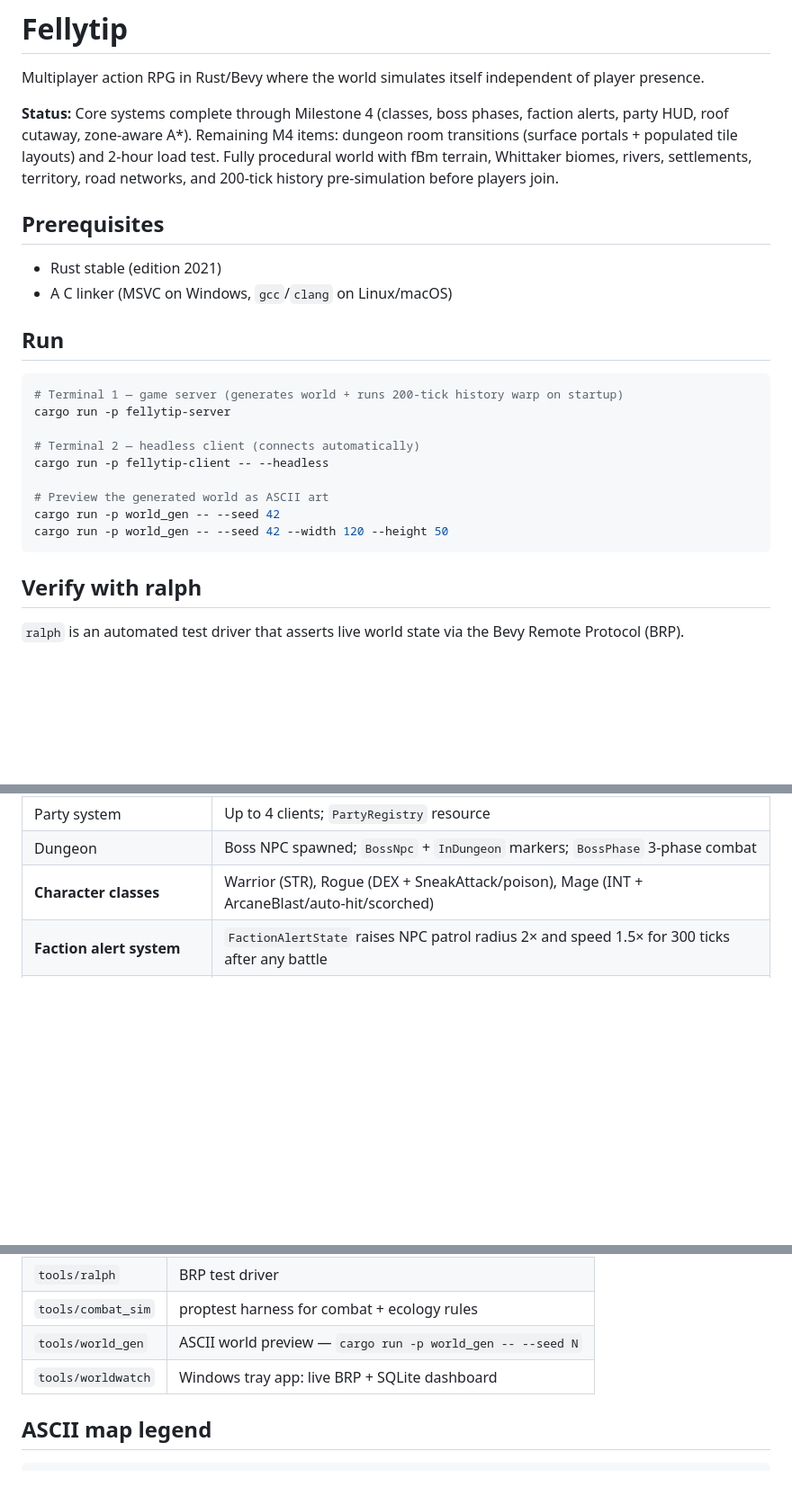
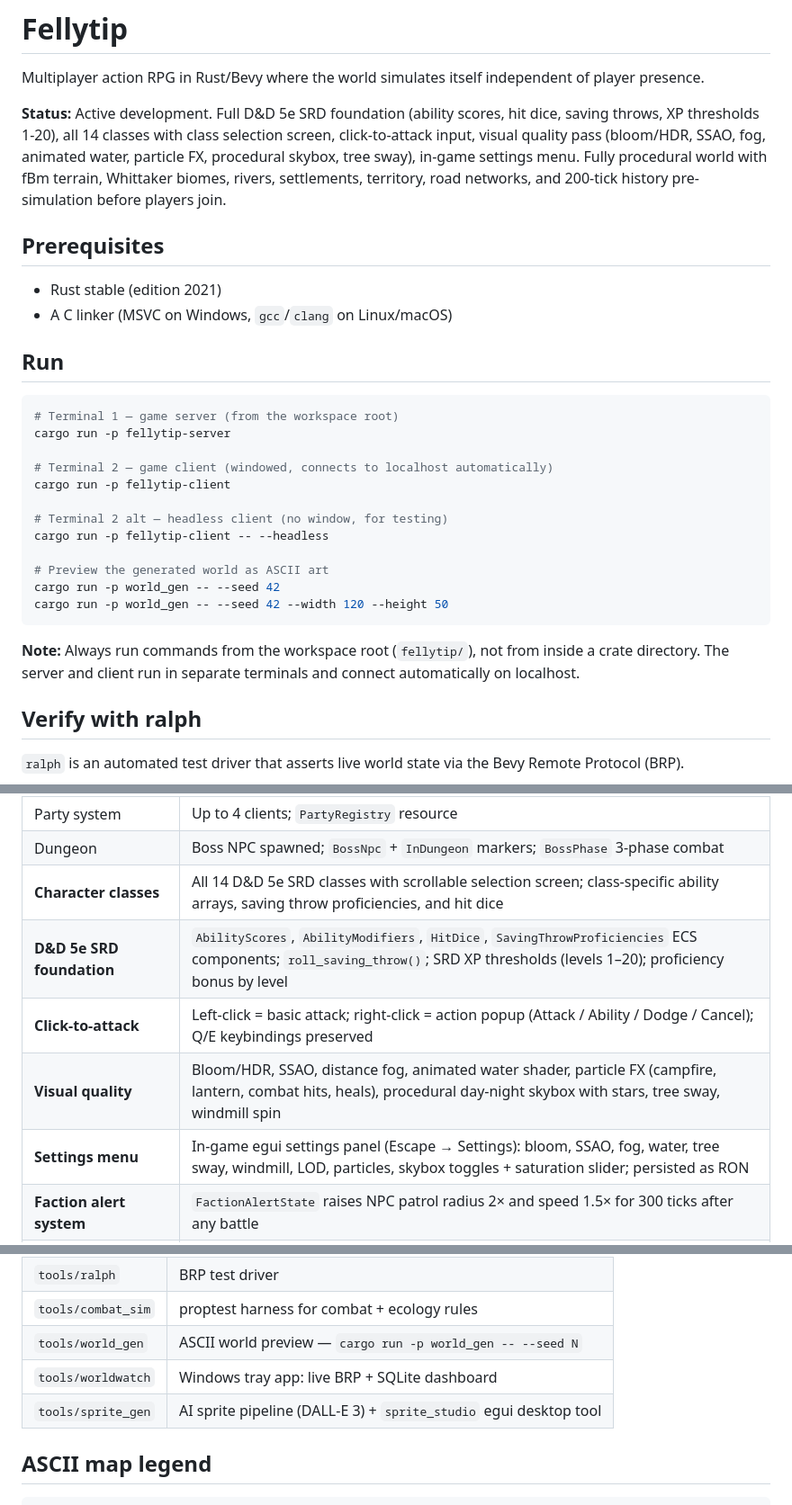
Before and after one commit to narfman0/fellytip, a Markdown page: README.md, 3 parts joined by grey strips. Shown at 90% size. Drawn GitHub-style; blank space fills up the shorter version.

Commit message:
docs: update README with current state, run instructions, feature table

````diff
--- a/README.md
+++ b/README.md
@@ -2,7 +2,7 @@
 
 Multiplayer action RPG in Rust/Bevy where the world simulates itself independent of player presence.
 
-**Status:** Core systems complete through Milestone 4 (classes, boss phases, faction alerts, party HUD, roof cutaway, zone-aware A*). Remaining M4 items: dungeon room transitions (surface portals + populated tile layouts) and 2-hour load test. Fully procedural world with fBm terrain, Whittaker biomes, rivers, settlements, territory, road networks, and 200-tick history pre-simulation before players join.
+**Status:** Active development. Full D&D 5e SRD foundation (ability scores, hit dice, saving throws, XP thresholds 1-20), all 14 classes with class selection screen, click-to-attack input, visual quality pass (bloom/HDR, SSAO, fog, animated water, particle FX, procedural skybox, tree sway), in-game settings menu. Fully procedural world with fBm terrain, Whittaker biomes, rivers, settlements, territory, road networks, and 200-tick history pre-simulation before players join.
 
 ## Prerequisites
 
@@ -12,16 +12,21 @@ Multiplayer action RPG in Rust/Bevy where the world simulates itself independent
 ## Run
 
 ```bash
-# Terminal 1 — game server (generates world + runs 200-tick history warp on startup)
+# Terminal 1 — game server (from the workspace root)
 cargo run -p fellytip-server
 
-# Terminal 2 — headless client (connects automatically)
+# Terminal 2 — game client (windowed, connects to localhost automatically)
+cargo run -p fellytip-client
+
+# Terminal 2 alt — headless client (no window, for testing)
 cargo run -p fellytip-client -- --headless
 
 # Preview the generated world as ASCII art
 cargo run -p world_gen -- --seed 42
 cargo run -p world_gen -- --seed 42 --width 120 --height 50
 ```
+
+**Note:** Always run commands from the workspace root (`fellytip/`), not from inside a crate directory. The server and client run in separate terminals and connect automatically on localhost.
 
 ## Verify with ralph
 
@@ -65,7 +70,11 @@ cargo clippy --workspace -- -D warnings
 | Fluid movement | Z follows terrain via bilinear height interpolation + lerp |
 | Party system | Up to 4 clients; `PartyRegistry` resource |
 | Dungeon | Boss NPC spawned; `BossNpc` + `InDungeon` markers; `BossPhase` 3-phase combat |
-| **Character classes** | Warrior (STR), Rogue (DEX + SneakAttack/poison), Mage (INT + ArcaneBlast/auto-hit/scorched) |
+| **Character classes** | All 14 D&D 5e SRD classes with scrollable selection screen; class-specific ability arrays, saving throw proficiencies, and hit dice |
+| **D&D 5e SRD foundation** | `AbilityScores`, `AbilityModifiers`, `HitDice`, `SavingThrowProficiencies` ECS components; `roll_saving_throw()`; SRD XP thresholds (levels 1–20); proficiency bonus by level |
+| **Click-to-attack** | Left-click = basic attack; right-click = action popup (Attack / Ability / Dodge / Cancel); Q/E keybindings preserved |
+| **Visual quality** | Bloom/HDR, SSAO, distance fog, animated water shader, particle FX (campfire, lantern, combat hits, heals), procedural day-night skybox with stars, tree sway, windmill spin |
+| **Settings menu** | In-game egui settings panel (Escape → Settings): bloom, SSAO, fog, water, tree sway, windmill, LOD, particles, skybox toggles + saturation slider; persisted as RON |
 | **Faction alert system** | `FactionAlertState` raises NPC patrol radius 2× and speed 1.5× for 300 ticks after any battle |
 | **Party HUD** | egui health bars for all party members; updates from replicated `Health` components |
 | **Roof cutaway** | `RoofTile` + `update_roof_cutaway` hides interior roof tiles when player is in a `BuildingFloor` zone |
@@ -82,6 +91,7 @@ cargo clippy --workspace -- -D warnings
 | `tools/combat_sim` | proptest harness for combat + ecology rules |
 | `tools/world_gen` | ASCII world preview — `cargo run -p world_gen -- --seed N` |
 | `tools/worldwatch` | Windows tray app: live BRP + SQLite dashboard |
+| `tools/sprite_gen` | AI sprite pipeline (DALL-E 3) + `sprite_studio` egui desktop tool |
 
 ## ASCII map legend
 
````
